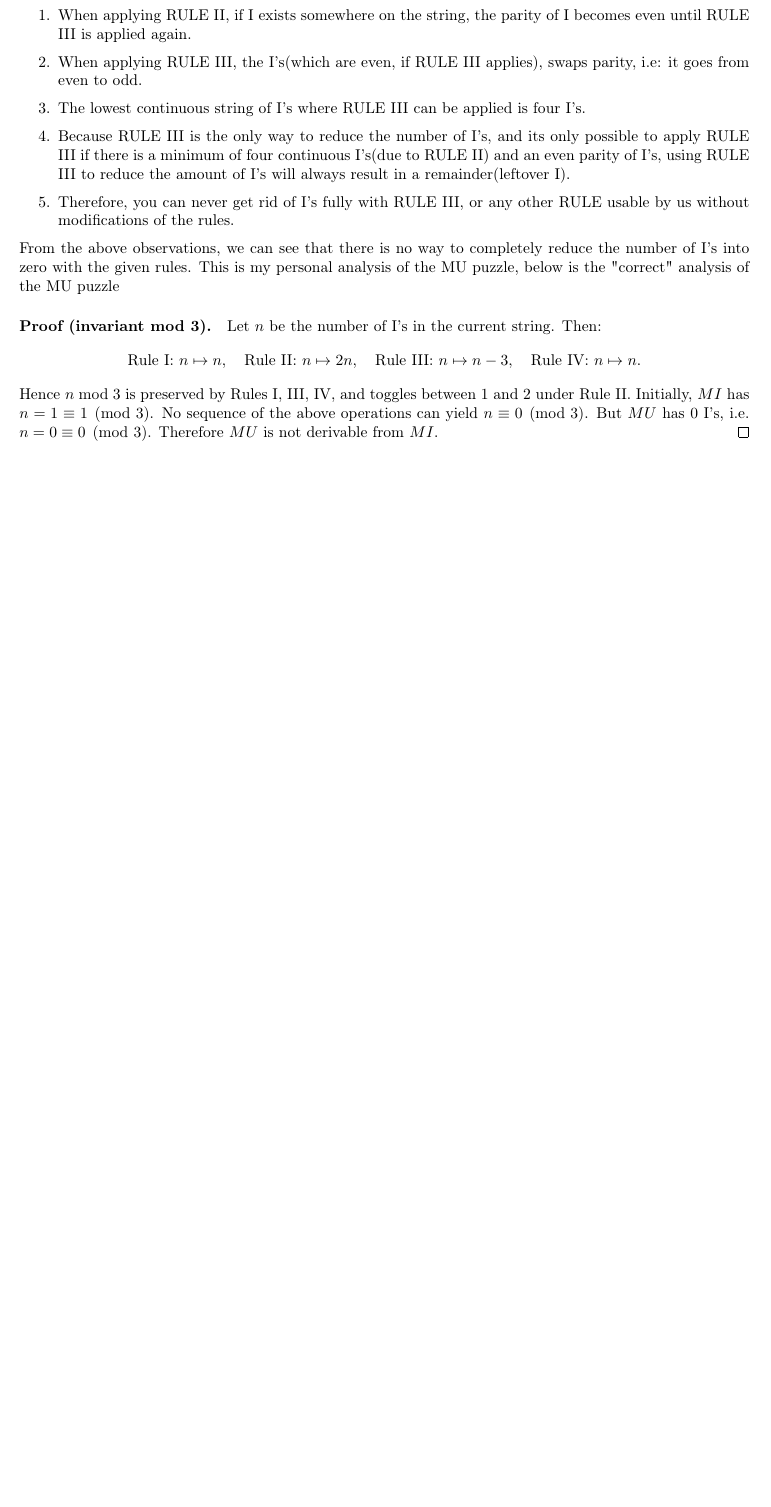
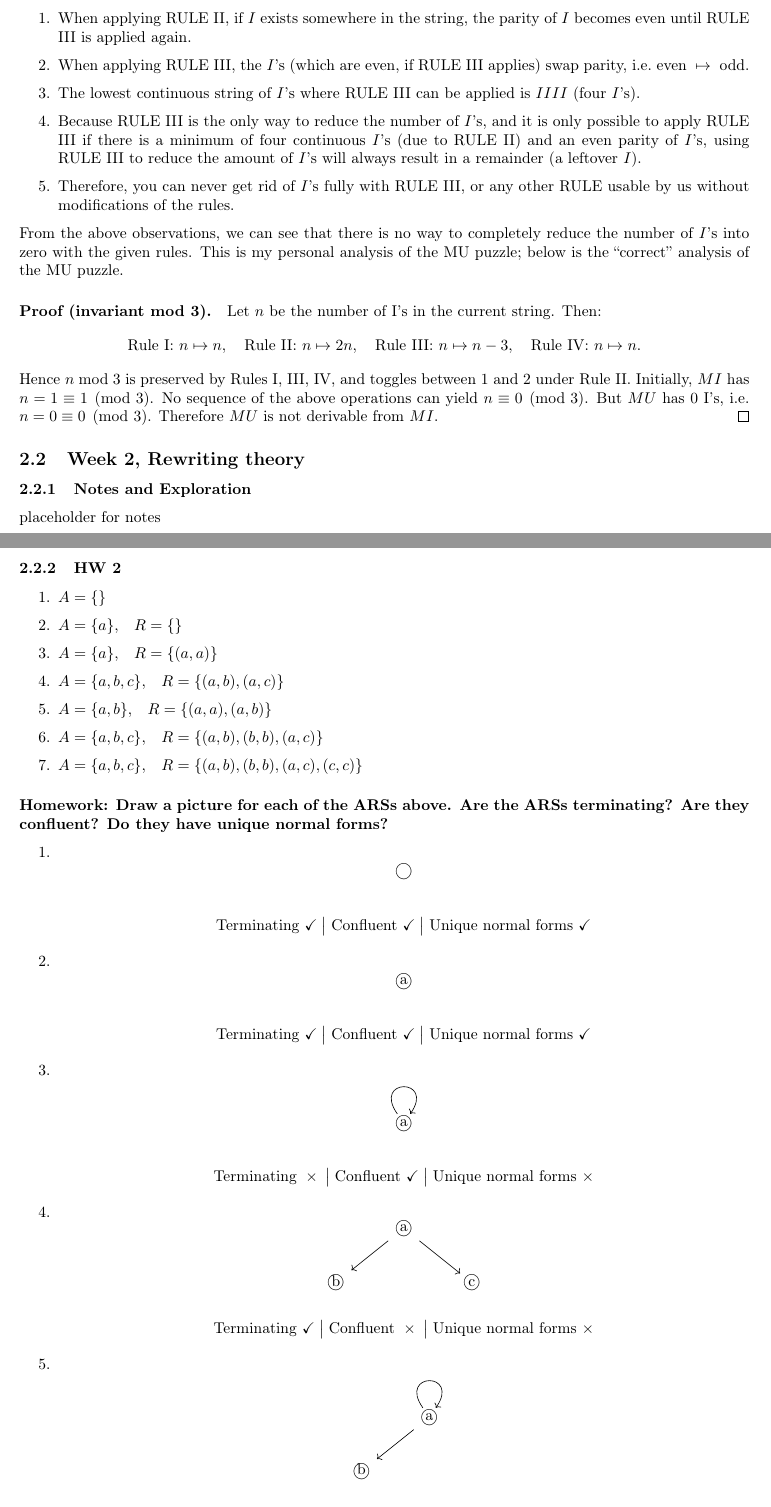
Before and after one commit to Joony117/CPSC-354, a LaTeX paper (report/report.tex): part of page 2 of 2 before the commit and two parts of pages 2 and 3 of 5 after it, the two joined at a grey line, cut so that both start at the same text, the shorter picture padded with empty space. Compiled offline with pdfLaTeX.

Commit message:
Added HW2
Added HW2 tables and diagrams

```diff
--- a/report/report.tex
+++ b/report/report.tex
@@ -3,6 +3,8 @@
 \usepackage{tikz}
 \usetikzlibrary{automata, positioning, arrows}
 
+\usepackage{tikz-cd}
+\usepackage{quiver}
 \usepackage{amsthm}
 \usepackage{amsfonts}
 \usepackage{amsmath}
@@ -121,13 +126,14 @@ With these four rules in mind, we have one objective: stay within the rules and
 As I worked through the rules, I logically deduced these points in this order:
 \begin{enumerate}
-    \item When applying RULE II, if I exists somewhere on the string, the parity of I becomes even until RULE III is applied again.
-    \item When applying RULE III, the I's(which are even, if RULE III applies), swaps parity, i.e: it goes from even to odd.
-    \item The lowest continuous string of I's where RULE III can be applied is four I's.
-    \item Because RULE III is the only way to reduce the number of I's, and its only possible to apply RULE III if there is a minimum of four continuous I's(due to RULE II) and an even parity of I's, using RULE III to reduce the amount of I's will always result in a remainder(leftover I).
-    \item Therefore, you can never get rid of I's fully with RULE III, or any other RULE usable by us without modifications of the rules.
+    \item When applying RULE II, if $I$ exists somewhere in the string, the parity of $I$ becomes even until RULE III is applied again.
+    \item When applying RULE III, the $I$'s (which are even, if RULE III applies) swap parity, i.e.\ $\text{even} \;\mapsto\; \text{odd}$.
+    \item The lowest continuous string of $I$'s where RULE III can be applied is $IIII$ (four $I$'s).
+    \item Because RULE III is the only way to reduce the number of $I$'s, and it is only possible to apply RULE III if there is a minimum of four continuous $I$'s (due to RULE II) and an even parity of $I$'s, using RULE III to reduce the amount of $I$'s will always result in a remainder (a leftover $I$).
+    \item Therefore, you can never get rid of $I$'s fully with RULE III, or any other RULE usable by us without modifications of the rules.
 \end{enumerate}
 
-From the above observations, we can see that there is no way to completely reduce the number of I's into zero with the given rules. This is my personal analysis of the MU puzzle, below is the "correct" analysis of the MU puzzle
+From the above observations, we can see that there is no way to completely reduce the number of $I$'s into zero with the given rules. This is my personal analysis of the MU puzzle; below is the ``correct'' analysis of the MU puzzle.
+
 
 \paragraph{Proof (invariant mod 3).}
 Let $n$ be the number of I’s in the current string. Then:
@@ -142,3 +148,114 @@ Initially, $MI$ has $n=1\equiv 1\pmod 3$. No sequence of the above operations ca
 But $MU$ has $0$ I’s, i.e.\ $n=0\equiv 0\pmod 3$. Therefore $MU$ is not derivable from $MI$.
 \qed
 
+\subsection{Week 2, Rewriting theory}
+
+\subsubsection{Notes and Exploration}
+placeholder for notes
+
+\subsubsection{HW 2}
+\begin{enumerate}
+  \item \(\begin{aligned}
+           A &= \{\}
+         \end{aligned}\)
+
+
+  \item \(\begin{aligned}
+           A &= \{a\}, & R &= \{\}
+         \end{aligned}\)
+
+  \item \(\begin{aligned}
+           A &= \{a\}, & R &= \{(a,a)\}
+         \end{aligned}\)
+
+  \item \(\begin{aligned}
+           A &= \{a,b,c\}, & R &= \{(a,b),(a,c)\}
+         \end{aligned}\)
+
+  \item \(\begin{aligned}
+           A &= \{a,b\}, & R &= \{(a,a),(a,b)\}
+         \end{aligned}\)
+
+  \item \(\begin{aligned}
+           A &= \{a,b,c\}, & R &= \{(a,b),(b,b),(a,c)\}
+         \end{aligned}\)
+
+  \item \(\begin{aligned}
+           A &= \{a,b,c\}, & R &= \{(a,b),(b,b),(a,c),(c,c)\}
+         \end{aligned}\)
+\end{enumerate}
+
+
+\paragraph{Homework: Draw a picture for each of the ARSs above. Are the ARSs terminating? Are they confluent? Do they have unique normal forms?}
+
+\begin{enumerate}
+    \item % https://q.uiver.app/#q=WzAsMSxbMCwwLCJcXGJ1bGxldCJdXQ==
+\[\begin{tikzcd}
+	\textcircled{ }
+\end{tikzcd}\]
+
+\[
+\text{Terminating } \checkmark
+\;\big|\;
+\text{Confluent } \checkmark
+\;\big|\;
+\text{Unique normal forms } \checkmark
+\]
+
+    \item % https://q.uiver.app/#q=WzAsMSxbMCwwLCJcXHRleHRjaXJjbGVke2F9Il1d
+\[\begin{tikzcd}
+	{\textcircled{a}}
+\end{tikzcd}\]
+
+\[
+\text{Terminating } \checkmark
+\;\big|\;
+\text{Confluent } \checkmark
+\;\big|\;
+\text{Unique normal forms } \checkmark
+\]
+
+    \item % https://q.uiver.app/#q=WzAsMSxbMCwwLCJcXHRleHRjaXJjbGVke2F9Il0sWzAsMF1d
+\[\begin{tikzcd}
+	{\textcircled{a}}
+	\arrow[from=1-1, to=1-1, loop, in=55, out=125, distance=10mm]
+\end{tikzcd}\]
+
+\[
+\text{Terminating } \times
+\;\big|\;
+\text{Confluent } \checkmark
+\;\big|\;
+\text{Unique normal forms } \times
+\]
+
+    \item % https://q.uiver.app/#q=WzAsMyxbMSwwLCJcXHRleHRjaXJjbGVke2F9Il0sWzAsMSwiXFx0ZXh0Y2lyY2xlZHtifSJdLFsyLDEsIlxcdGV4dGNpcmNsZWR7Y30iXSxbMCwxXSxbMCwyXV0=
+\[\begin{tikzcd}
+	& {\textcircled{a}} \\
+	{\textcircled{b}} && {\textcircled{c}}
+	\arrow[from=1-2, to=2-1]
+	\arrow[from=1-2, to=2-3]
+\end{tikzcd}\]
+
+\[
+\text{Terminating } \checkmark
+\;\big|\;
+\text{Confluent } \times
+\;\big|\;
+\text{Unique normal forms } \times
+\]
+
+
+    \item % https://q.uiver.app/#q=WzAsMixbMSwwLCJcXHRleHRjaXJjbGVke2F9Il0sWzAsMSwiXFx0ZXh0Y2lyY2xlZHtifSJdLFswLDFdLFswLDBdXQ==
+\[\begin{tikzcd}
+	& {\textcircled{a}} \\
+	{\textcircled{b}}
+	\arrow[from=1-2, to=1-2, loop, in=55, out=125, distance=10mm]
+	\arrow[from=1-2, to=2-1]
+\end{tikzcd}\]
+
+\[
+\text{Terminating } \times
+\;\big|\;
+\text{Confluent } \checkmark
+\;\big|\;
@@ -144,0 +268,4 @@ But $MU$ has $0$ I’s, i.e.\ $n=0\equiv 0\pmod 3$. Therefore $MU$ is not deriva
+	\arrow[from=1-1, to=1-1, loop, in=55, out=125, distance=10mm]
+	\arrow[from=1-2, to=1-1]
+	\arrow[from=1-2, to=1-3]
+\end{tikzcd}\]
```
Also changed, not shown: report/report.pdf, report/report.tex (101 more changed lines).
